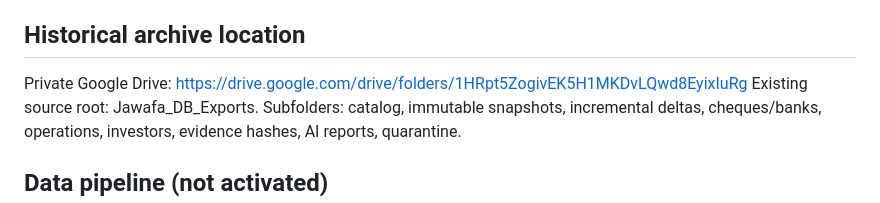
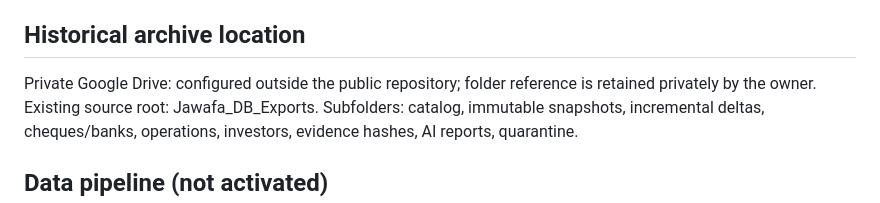
Before and after one commit to Amer-ai-store/Mohammad-Ahmed-Ghannam, a Markdown page: docs/TRUSTSOFT_UNIFIED_ARCHIVE_2026-11-03.md, the part around the change. Drawn GitHub-style.

Commit message:
redact private Google Drive identifiers from public architecture files

```diff
--- a/docs/TRUSTSOFT_UNIFIED_ARCHIVE_2026-11-03.md
+++ b/docs/TRUSTSOFT_UNIFIED_ARCHIVE_2026-11-03.md
@@ -8,7 +8,7 @@ Date: 2026-11-03
 - Archive registry and per-screen source map with SQL mappings explicitly unvalidated.
 
 ## Historical archive location
-Private Google Drive: https://drive.google.com/drive/folders/1HRpt5ZogivEK5H1MKDvLQwd8EyixIuRg
+Private Google Drive: configured outside the public repository; folder reference is retained privately by the owner.
 Existing source root: Jawafa_DB_Exports.
 Subfolders: catalog, immutable snapshots, incremental deltas, cheques/banks, operations, investors, evidence hashes, AI reports, quarantine.
 
```
